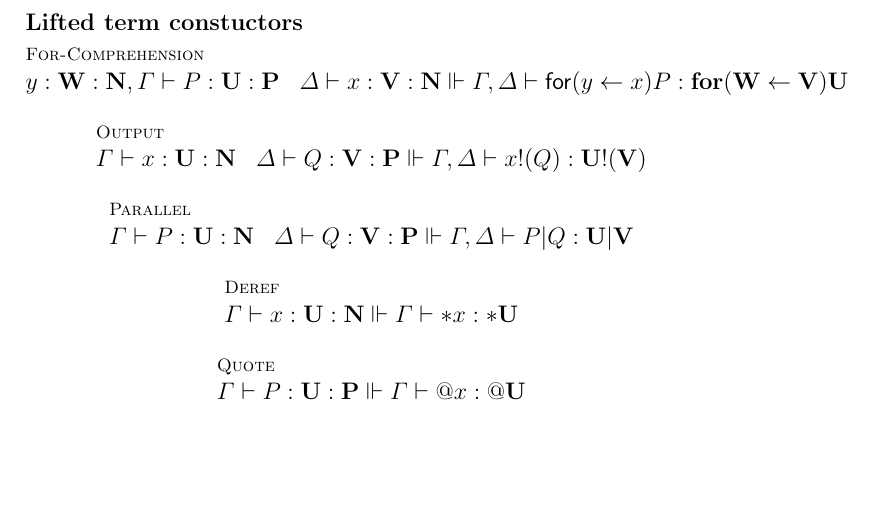
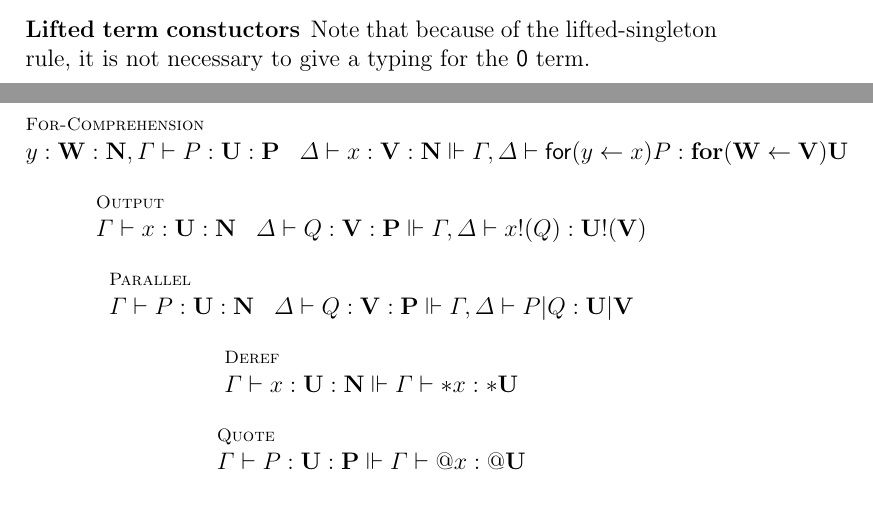
Before and after one commit to leithaus/rho4u, a LaTeX paper (oslf/oslf.tex, which reads oslf/oslf.type.system.tex): part of page 9 of 20 before the commit and two parts of pages 8 and 9 of 20 after it, the two joined at a grey line, cut at the place of the change, the shorter picture padded with empty space. Compiled offline with pdfLaTeX; a LaTeX package or settings file that is missing is left out.

Commit message:
added note about 0 typing

```diff
--- a/oslf/oslf.type.system.tex
+++ b/oslf/oslf.type.system.tex
@@ -172,6 +172,9 @@ example. Specifically, we illustrate the procedure lifting the
 rho-calculus theory to the $\mathsf{NT}(\mathsf{CC})$ level.
 
 \subsubsection{Lifted term constuctors}
+Note that because of the lifted-singleton rule, it is not necessary to
+give a typing for the $\pzero$ term.
+
 \begin{mathpar}
   \inferrule* [lab=For-Comprehension] {}{y : \mathbf{W} : \mathbf{N}, \Gamma \vdash P : \mathbf{U} : \mathbf{P} \;\;\; \Delta \vdash x : \mathbf{V} : \mathbf{N} \Vdash \Gamma, \Delta \vdash \prefix{x}{y}{P} : \prefixt{V}{W}{U}} \\
   \and
```
Also changed, not shown: oslf/oslf.pdf.
